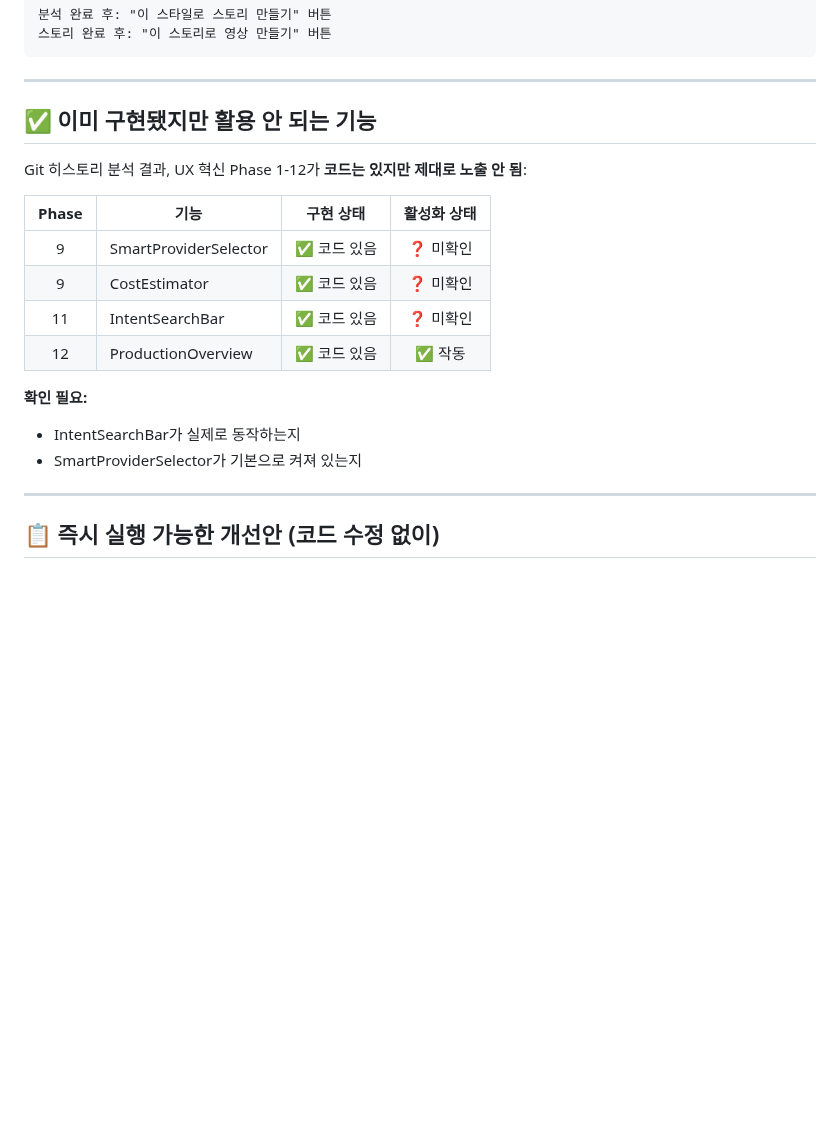
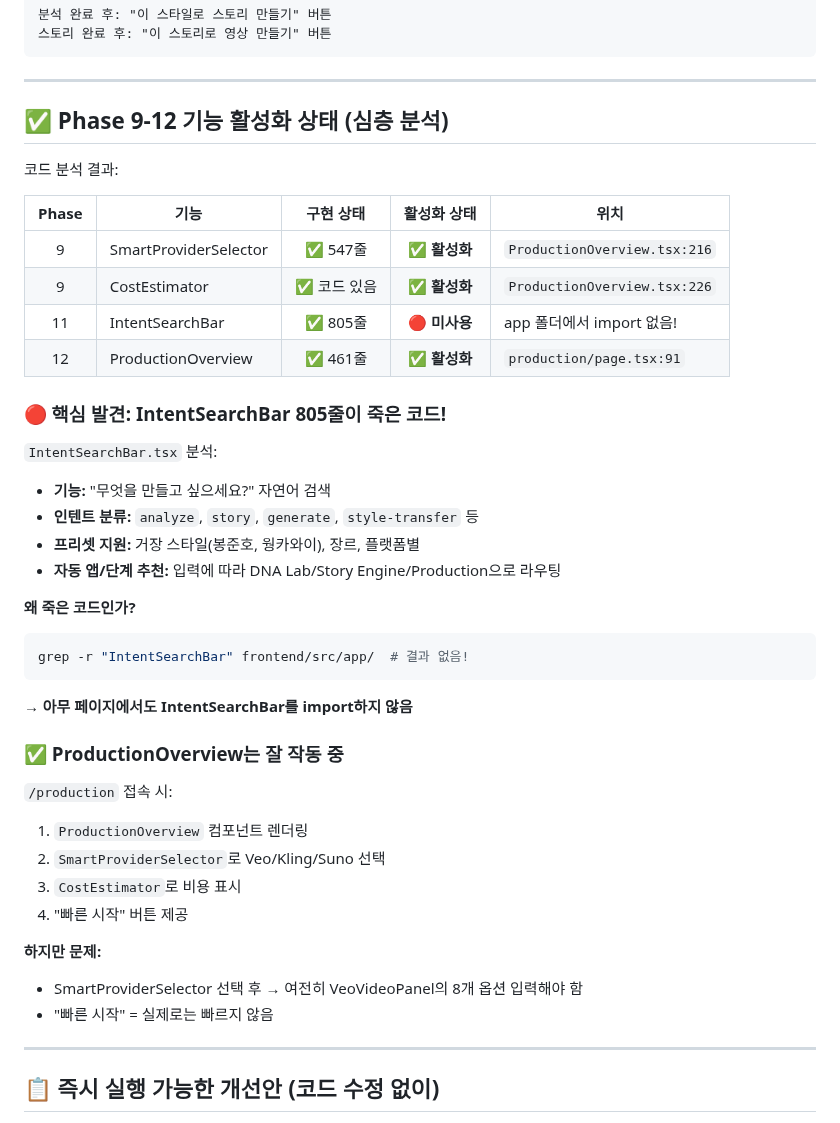
Before and after one commit to ds4psb-ai/openclaw-workspace, a Markdown page: messages/broadcast/2026-01-31_megaapp-ux-bottleneck-analysis.md, the part around the change. Rendered like a GitHub page; blank space fills up the shorter version.

Commit message:
🔬 UX 분석 업데이트: IntentSearchBar 805줄 죽은 코드 발견

````diff
--- a/messages/broadcast/2026-01-31_megaapp-ux-bottleneck-analysis.md
+++ b/messages/broadcast/2026-01-31_megaapp-ux-bottleneck-analysis.md
@@ -125,20 +125,43 @@
 
 ---
 
-## ✅ 이미 구현됐지만 활용 안 되는 기능
+## ✅ Phase 9-12 기능 활성화 상태 (심층 분석)
 
-Git 히스토리 분석 결과, UX 혁신 Phase 1-12가 **코드는 있지만 제대로 노출 안 됨**:
+코드 분석 결과:
 
-| Phase | 기능 | 구현 상태 | 활성화 상태 |
-|:-----:|------|:--------:|:----------:|
-| 9 | SmartProviderSelector | ✅ 코드 있음 | ❓ 미확인 |
-| 9 | CostEstimator | ✅ 코드 있음 | ❓ 미확인 |
-| 11 | IntentSearchBar | ✅ 코드 있음 | ❓ 미확인 |
-| 12 | ProductionOverview | ✅ 코드 있음 | ✅ 작동 |
+| Phase | 기능 | 구현 상태 | 활성화 상태 | 위치 |
+|:-----:|------|:--------:|:----------:|------|
+| 9 | SmartProviderSelector | ✅ 547줄 | ✅ **활성화** | `ProductionOverview.tsx:216` |
+| 9 | CostEstimator | ✅ 코드 있음 | ✅ **활성화** | `ProductionOverview.tsx:226` |
+| 11 | IntentSearchBar | ✅ 805줄 | 🔴 **미사용** | app 폴더에서 import 없음! |
+| 12 | ProductionOverview | ✅ 461줄 | ✅ **활성화** | `production/page.tsx:91` |
 
-**확인 필요:**
-- IntentSearchBar가 실제로 동작하는지
-- SmartProviderSelector가 기본으로 켜져 있는지
+### 🔴 핵심 발견: IntentSearchBar 805줄이 죽은 코드!
+
+`IntentSearchBar.tsx` 분석:
+- **기능:** "무엇을 만들고 싶으세요?" 자연어 검색
+- **인텐트 분류:** `analyze`, `story`, `generate`, `style-transfer` 등
+- **프리셋 지원:** 거장 스타일(봉준호, 웡카와이), 장르, 플랫폼별
+- **자동 앱/단계 추천:** 입력에 따라 DNA Lab/Story Engine/Production으로 라우팅
+
+**왜 죽은 코드인가?**
+```bash
+grep -r "IntentSearchBar" frontend/src/app/  # 결과 없음!
+```
+
+→ **아무 페이지에서도 IntentSearchBar를 import하지 않음**
+
+### ✅ ProductionOverview는 잘 작동 중
+
+`/production` 접속 시:
+1. `ProductionOverview` 컴포넌트 렌더링
+2. `SmartProviderSelector`로 Veo/Kling/Suno 선택
+3. `CostEstimator`로 비용 표시
+4. "빠른 시작" 버튼 제공
+
+**하지만 문제:**
+- SmartProviderSelector 선택 후 → 여전히 VeoVideoPanel의 8개 옵션 입력해야 함
+- "빠른 시작" = 실제로는 빠르지 않음
 
 ---
 
````
